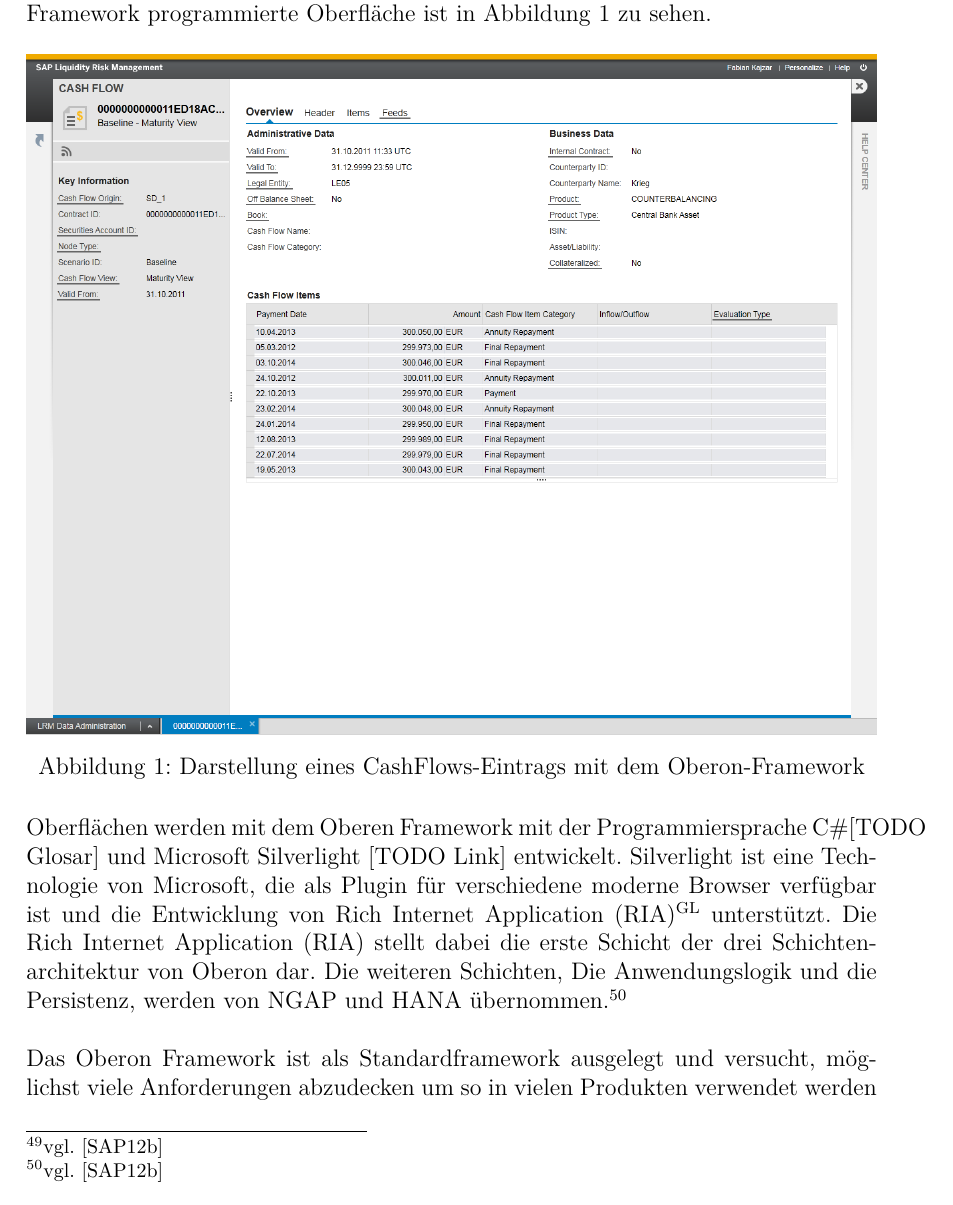
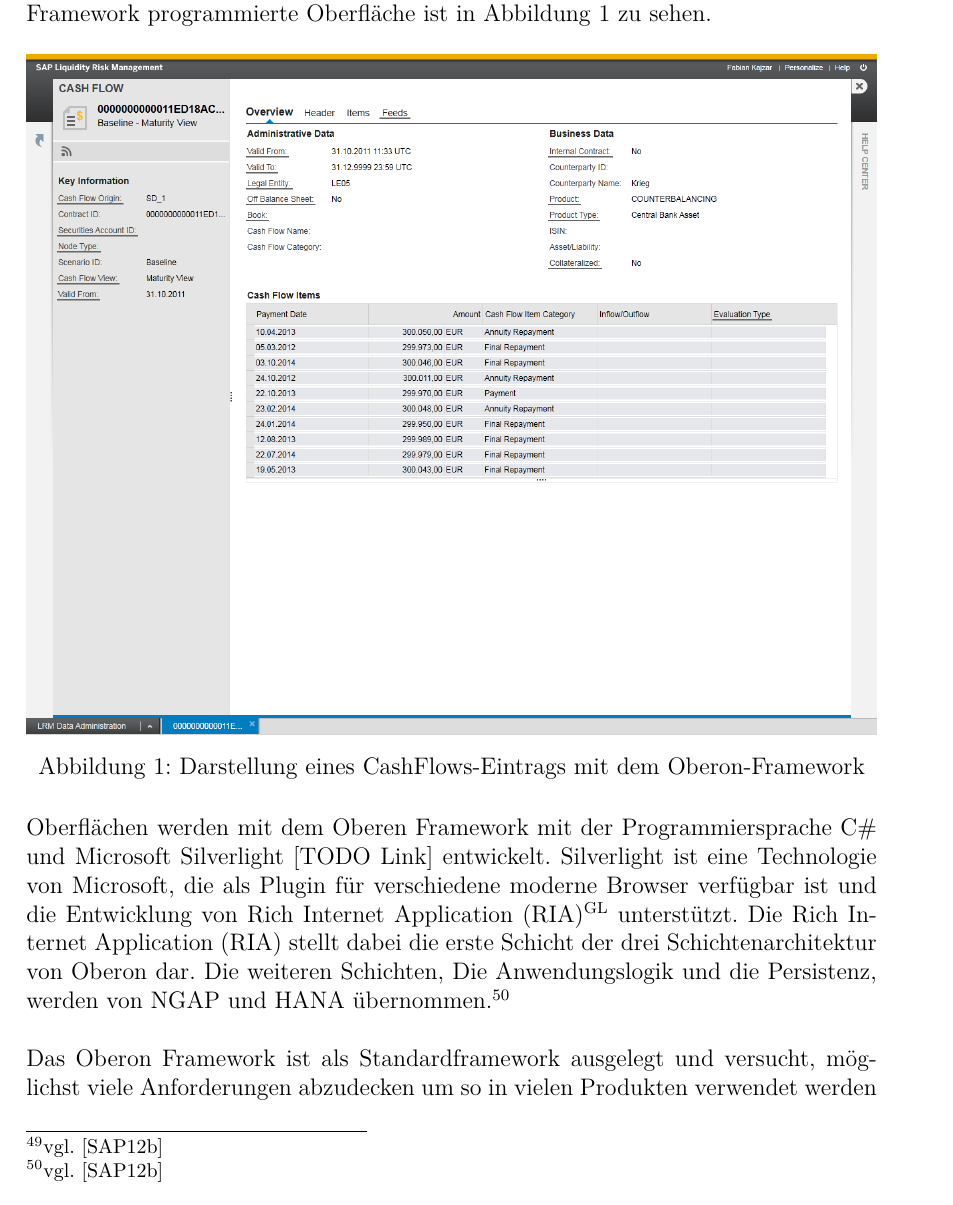
Before and after one commit to Fabian-K/Bachelorarbeit, a LaTeX document (bachelorarbeit.tex, which reads wa-abkuerzungen.tex): part of page 20 of 34, cut so that both start at the same text. Compiled offline with pdfLaTeX; an older LaTeX class or package is replaced by its successor.

Commit message:
autocommit

```diff
--- a/bachelorarbeit.tex
+++ b/bachelorarbeit.tex
@@ -170,7 +170,7 @@
 \caption{Darstellung eines CashFlows-Eintrags mit dem Oberon-Framework\label{fig:oberon}}
 \end{figure}
 
-Oberflächen werden mit dem Oberen Framework mit der Programmiersprache C\#[TODO Glosar] und Microsoft Silverlight [TODO Link] entwickelt. Silverlight ist eine Technologie von Microsoft, die als Plugin für verschiedene moderne Browser verfügbar ist und die Entwicklung von \gls{glos:ria} unterstützt. Die \gls{glos:ria} stellt dabei die erste Schicht der drei Schichtenarchitektur von Oberon dar. Die weiteren Schichten, Die Anwendungslogik und die Persistenz, werden von NGAP und HANA übernommen.\seFootcite{vgl.}{}{Oberon-A}
+Oberflächen werden mit dem Oberen Framework mit der Programmiersprache C\# und Microsoft Silverlight [TODO Link] entwickelt. Silverlight ist eine Technologie von Microsoft, die als Plugin für verschiedene moderne Browser verfügbar ist und die Entwicklung von \gls{glos:ria} unterstützt. Die \gls{glos:ria} stellt dabei die erste Schicht der drei Schichtenarchitektur von Oberon dar. Die weiteren Schichten, Die Anwendungslogik und die Persistenz, werden von NGAP und HANA übernommen.\seFootcite{vgl.}{}{Oberon-A}
 
 Das Oberon Framework ist als Standardframework ausgelegt und versucht, möglichst viele Anforderungen abzudecken um so in vielen Produkten verwendet werden zu können. Allerdings ist es sehr Wahrscheinlich, dass spezielle Anforderungen eines bestimmten Bereichs nicht mit der aktuellen Version des Oberon Frameworks abgedeckt werden können. In diesem Fall müssen eigene Lösungen für die Anforderungen entwickelt werden.\seFootcite{vgl.}{}{Oberon-A}
 
--- a/wa-abkuerzungen.tex
+++ b/wa-abkuerzungen.tex
@@ -51,6 +51,12 @@
 description={SAP Business ByDesign ist eine Anwendung von SAP für mittelständige Unternehmen. Zu dem Funktionsunfang gehört sowohl ein \gls{ERP}- als auch eine \gls{CRM}-Lösung. Die Besonderheit von SAP Business ByDesign ist, dass es auf Servern bei SAP betrieben wird und Kunden die Anwendung mieten und über das Internet konsumieren.}
 }
 
+\newglossaryentry{csharp}{
+first=SAP Business ByDesign\textsuperscript{GL},
+name=SAP Business ByDesign,
+description={SAP Business ByDesign ist eine Anwendung von SAP für mittelständige Unternehmen. Zu dem Funktionsunfang gehört sowohl ein \gls{ERP}- als auch eine \gls{CRM}-Lösung. Die Besonderheit von SAP Business ByDesign ist, dass es auf Servern bei SAP betrieben wird und Kunden die Anwendung mieten und über das Internet konsumieren.}
+}
+
 
 %--------------------------------------------------------------------------------------
 % Symbole
```
Also changed, not shown: bachelorarbeit.pdf.
